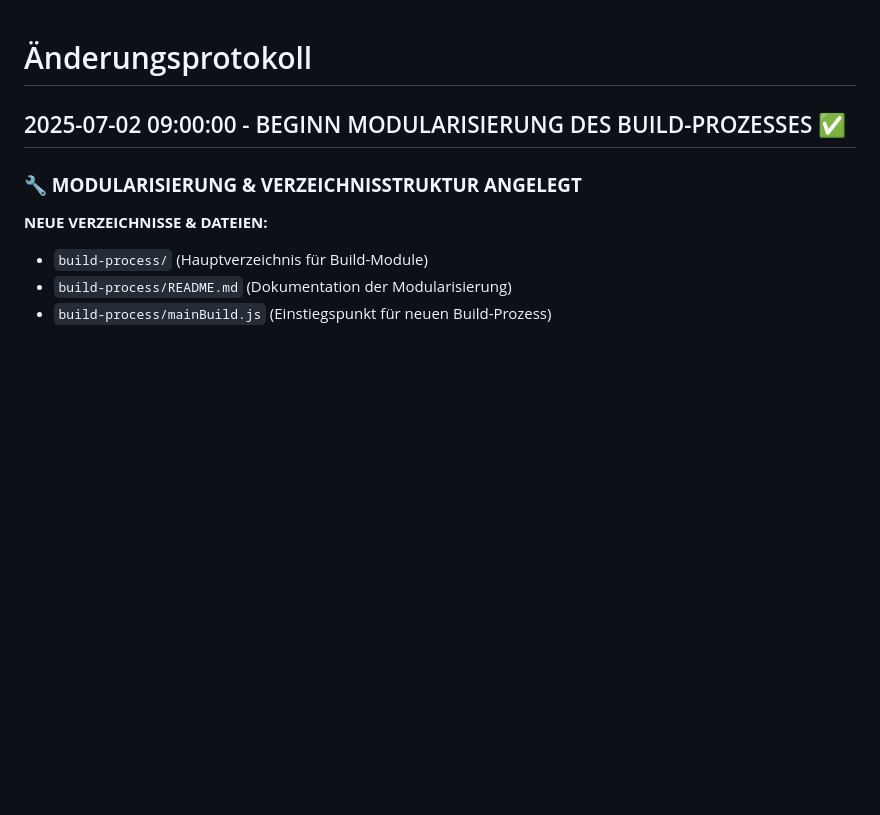
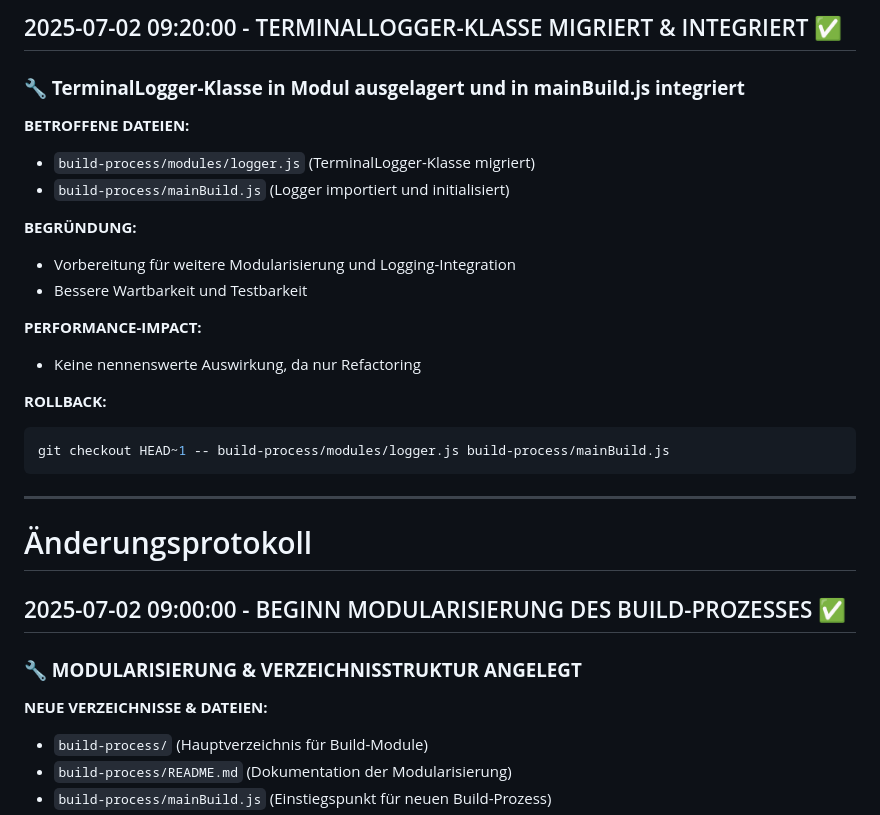
Before and after one commit to haenel881988/einfach-passieren-lassen, a Markdown page: docs/aenderungsprotokoll.md, the part around the change. Rendered like a GitHub page; blank space fills up the shorter version.

Commit message:
[Build-Refactor] Migration und Integration der TerminalLogger-Klasse dokumentiert. (02.07.2025)

````diff
--- a/docs/aenderungsprotokoll.md
+++ b/docs/aenderungsprotokoll.md
@@ -1,3 +1,24 @@
+## 2025-07-02 09:20:00 - TERMINALLOGGER-KLASSE MIGRIERT & INTEGRIERT ✅
+
+### **🔧 TerminalLogger-Klasse in Modul ausgelagert und in mainBuild.js integriert**
+
+**BETROFFENE DATEIEN:**
+- `build-process/modules/logger.js` (TerminalLogger-Klasse migriert)
+- `build-process/mainBuild.js` (Logger importiert und initialisiert)
+
+**BEGRÜNDUNG:**
+- Vorbereitung für weitere Modularisierung und Logging-Integration
+- Bessere Wartbarkeit und Testbarkeit
+
+**PERFORMANCE-IMPACT:**
+- Keine nennenswerte Auswirkung, da nur Refactoring
+
+**ROLLBACK:**
+```bash
+git checkout HEAD~1 -- build-process/modules/logger.js build-process/mainBuild.js
+```
+
+---
 # Änderungsprotokoll
 
 ## 2025-07-02 09:00:00 - BEGINN MODULARISIERUNG DES BUILD-PROZESSES ✅
````
